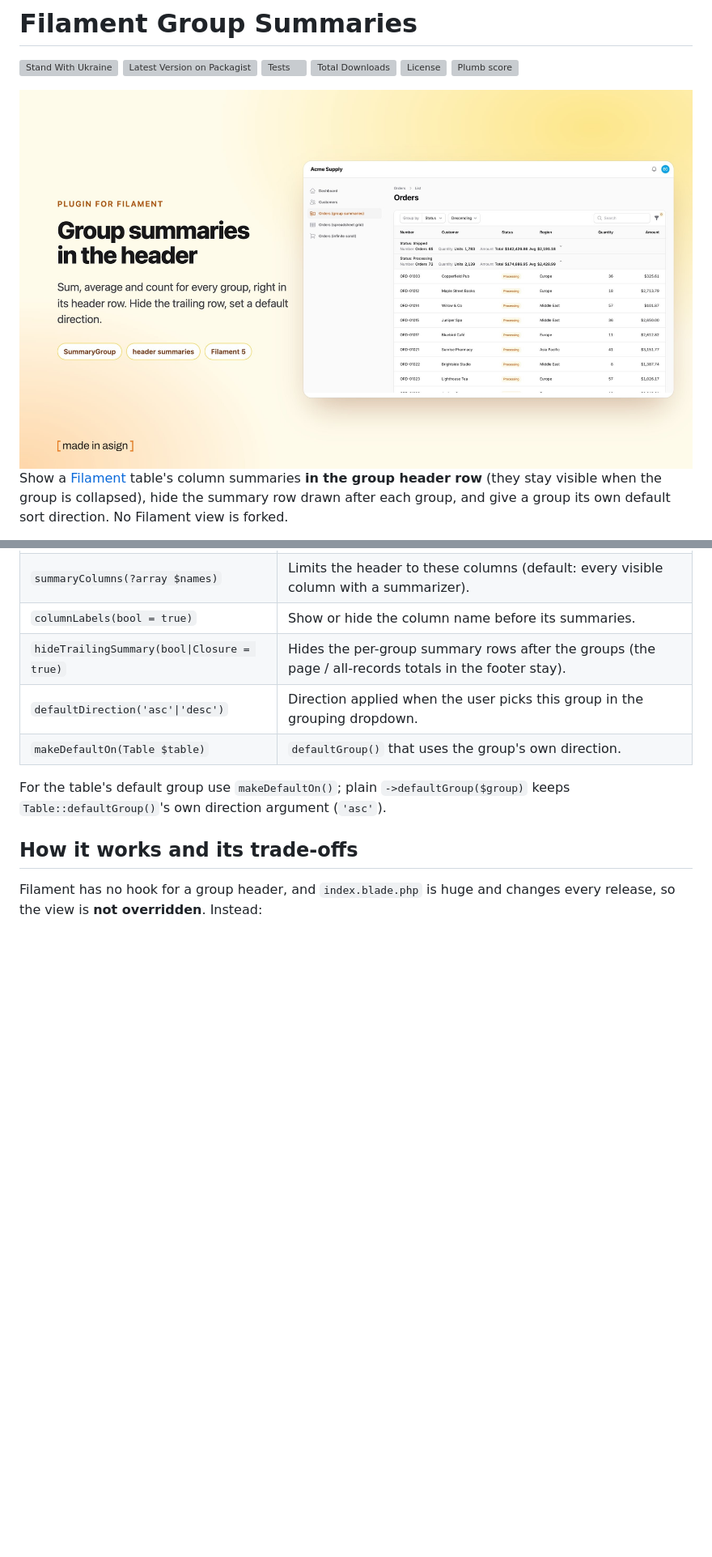
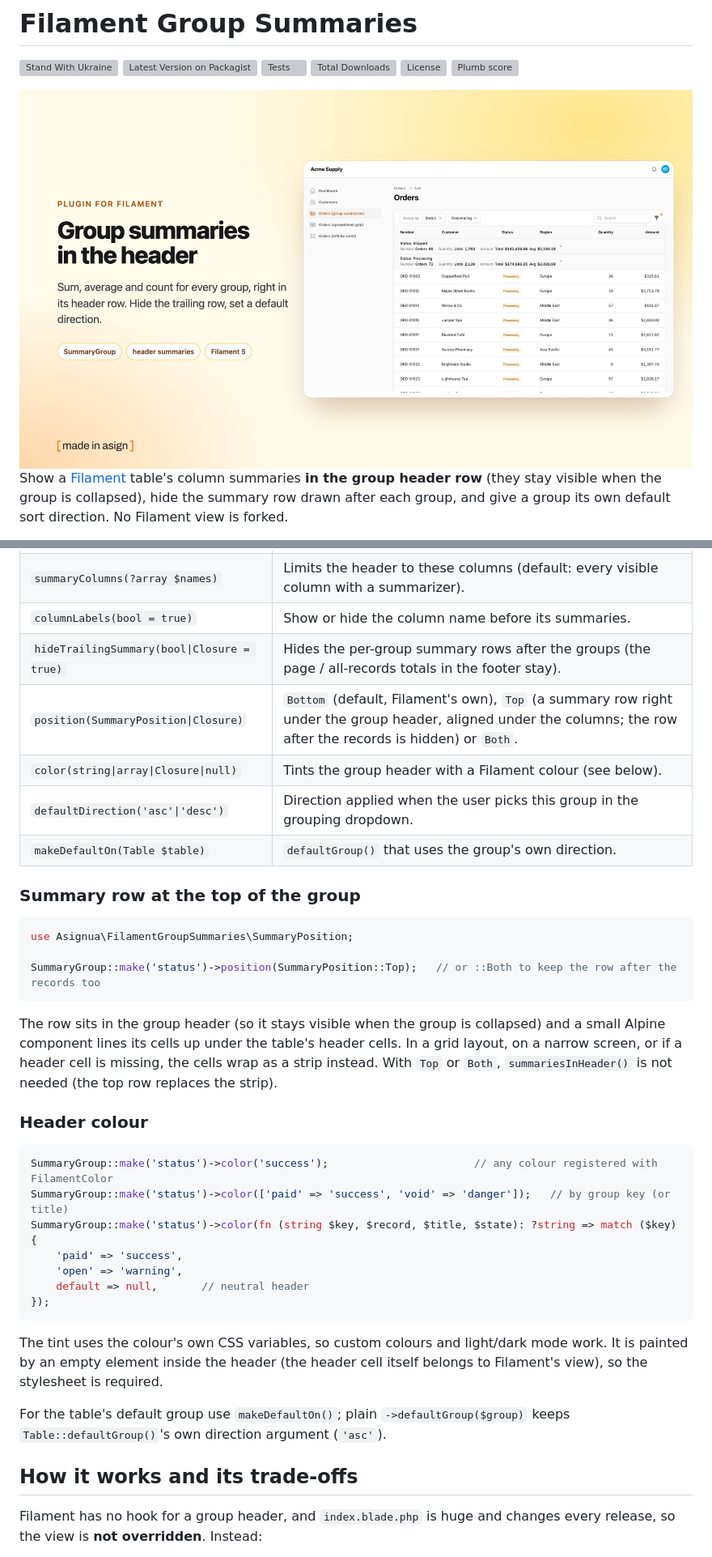
Before and after one commit to asignua/filament-group-summaries, a Markdown page: README.md, 2 parts joined by grey strips. Shown at 81% size. Drawn GitHub-style; blank space fills up the shorter version; grey boxes are pictures that could not be loaded.

Commit message:
docs: v1.1.0 changelog, README usage, art for top row and coloured headers
Co-Authored-By: Claude Sonnet 5.5 <noreply@anthropic.com>
Claude-Session: https://claude.ai/code/session_013WaEUYLN87ZPZAoGfbJM92

````diff
--- a/README.md
+++ b/README.md
@@ -7,7 +7,7 @@
 [![License](https://img.shields.io/packagist/l/asignua/filament-group-summaries.svg?style=flat-square)](https://github.com/asignua/filament-group-summaries/blob/main/LICENSE.md)
 [![Plumb score](https://plumbphp.dev/badges/asignua/filament-group-summaries/composite.svg)](https://plumbphp.dev/asignua/filament-group-summaries)
 
-<img class="filament-hidden" src="https://raw.githubusercontent.com/asignua/filament-group-summaries/v1.0.2/art/cover.jpg" alt="Filament Group Summaries">
+<img class="filament-hidden" src="https://raw.githubusercontent.com/asignua/filament-group-summaries/v1.1.0/art/cover.jpg" alt="Filament Group Summaries">
 
 Show a [Filament](https://filamentphp.com) table's column summaries **in the group header row**
 (they stay visible when the group is collapsed), hide the summary row drawn after each group, and
@@ -83,8 +87,37 @@ $table
 | `summaryColumns(?array $names)` | Limits the header to these columns (default: every visible column with a summarizer). |
 | `columnLabels(bool = true)` | Show or hide the column name before its summaries. |
 | `hideTrailingSummary(bool\|Closure = true)` | Hides the per-group summary rows after the groups (the page / all-records totals in the footer stay). |
+| `position(SummaryPosition\|Closure)` | `Bottom` (default, Filament's own), `Top` (a summary row right under the group header, aligned under the columns; the row after the records is hidden) or `Both`. |
+| `color(string\|array\|Closure\|null)` | Tints the group header with a Filament colour (see below). |
 | `defaultDirection('asc'\|'desc')` | Direction applied when the user picks this group in the grouping dropdown. |
 | `makeDefaultOn(Table $table)` | `defaultGroup()` that uses the group's own direction. |
+
+### Summary row at the top of the group
+
+```php
+use Asignua\FilamentGroupSummaries\SummaryPosition;
+
+SummaryGroup::make('status')->position(SummaryPosition::Top);   // or ::Both to keep the row after the records too
+```
+
+The row sits in the group header (so it stays visible when the group is collapsed) and a small Alpine component lines
+its cells up under the table's header cells. In a grid layout, on a narrow screen, or if a header cell is missing, the cells
+wrap as a strip instead. With `Top` or `Both`, `summariesInHeader()` is not needed (the top row replaces the strip).
+
+### Header colour
+
+```php
+SummaryGroup::make('status')->color('success');                       // any colour registered with FilamentColor
+SummaryGroup::make('status')->color(['paid' => 'success', 'void' => 'danger']);   // by group key (or title)
+SummaryGroup::make('status')->color(fn (string $key, $record, $title, $state): ?string => match ($key) {
+    'paid' => 'success',
+    'open' => 'warning',
+    default => null,       // neutral header
+});
+```
+
+The tint uses the colour's own CSS variables, so custom colours and light/dark mode work. It is painted by an empty
+element inside the header (the header cell itself belongs to Filament's view), so the stylesheet is required.
 
 For the table's default group use `makeDefaultOn()`; plain `->defaultGroup($group)` keeps
 `Table::defaultGroup()`'s own direction argument (`'asc'`).
````
Also changed, not shown: other parts of README.md (+6 -2 lines), CHANGELOG.md (+7 -0 lines), art/group-top-dark.jpg (added), art/group-top.jpg (added), 1 other file.
